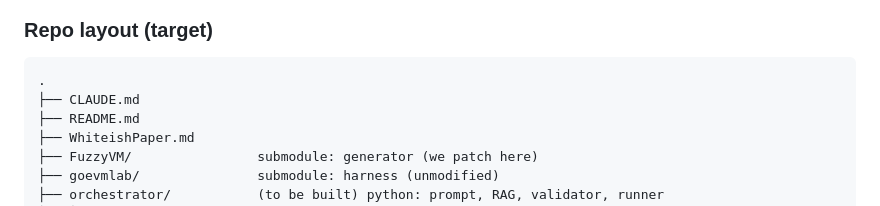
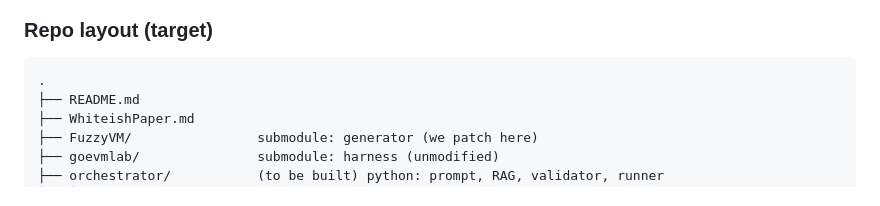
Before and after one commit to Aidan-Git-Code/EVML, a Markdown page: WhiteishPaper.md, the part around the change. GitHub-like rendering.

````diff
--- a/WhiteishPaper.md
+++ b/WhiteishPaper.md
@@ -195,7 +195,6 @@ Implementation notes from bringing the stock-random baseline online. Several of
 
 ```
 .
-├── CLAUDE.md
 ├── README.md
 ├── WhiteishPaper.md
 ├── FuzzyVM/                submodule: generator (we patch here)
````
Also changed, not shown: README.md (+1 -4 lines).
